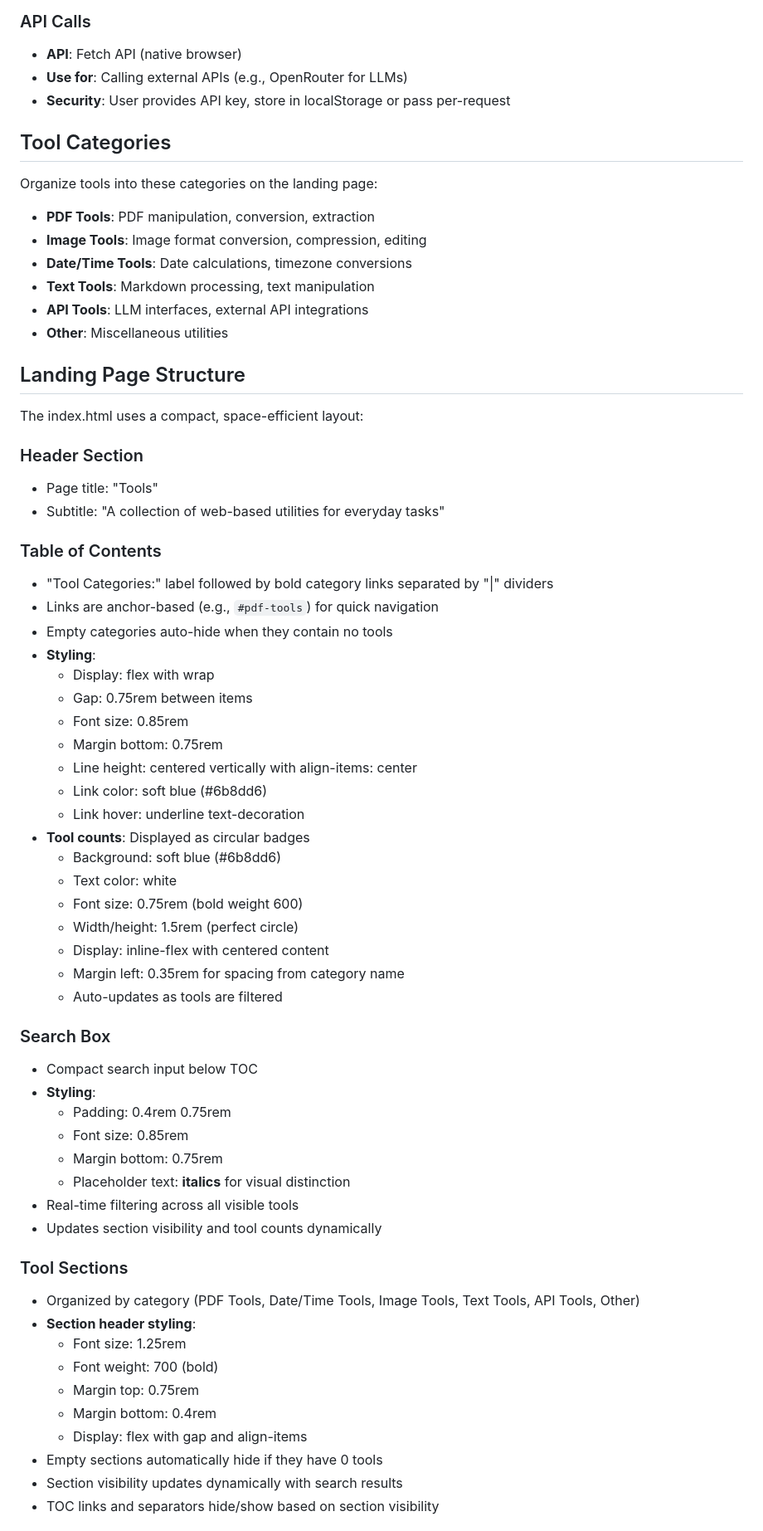
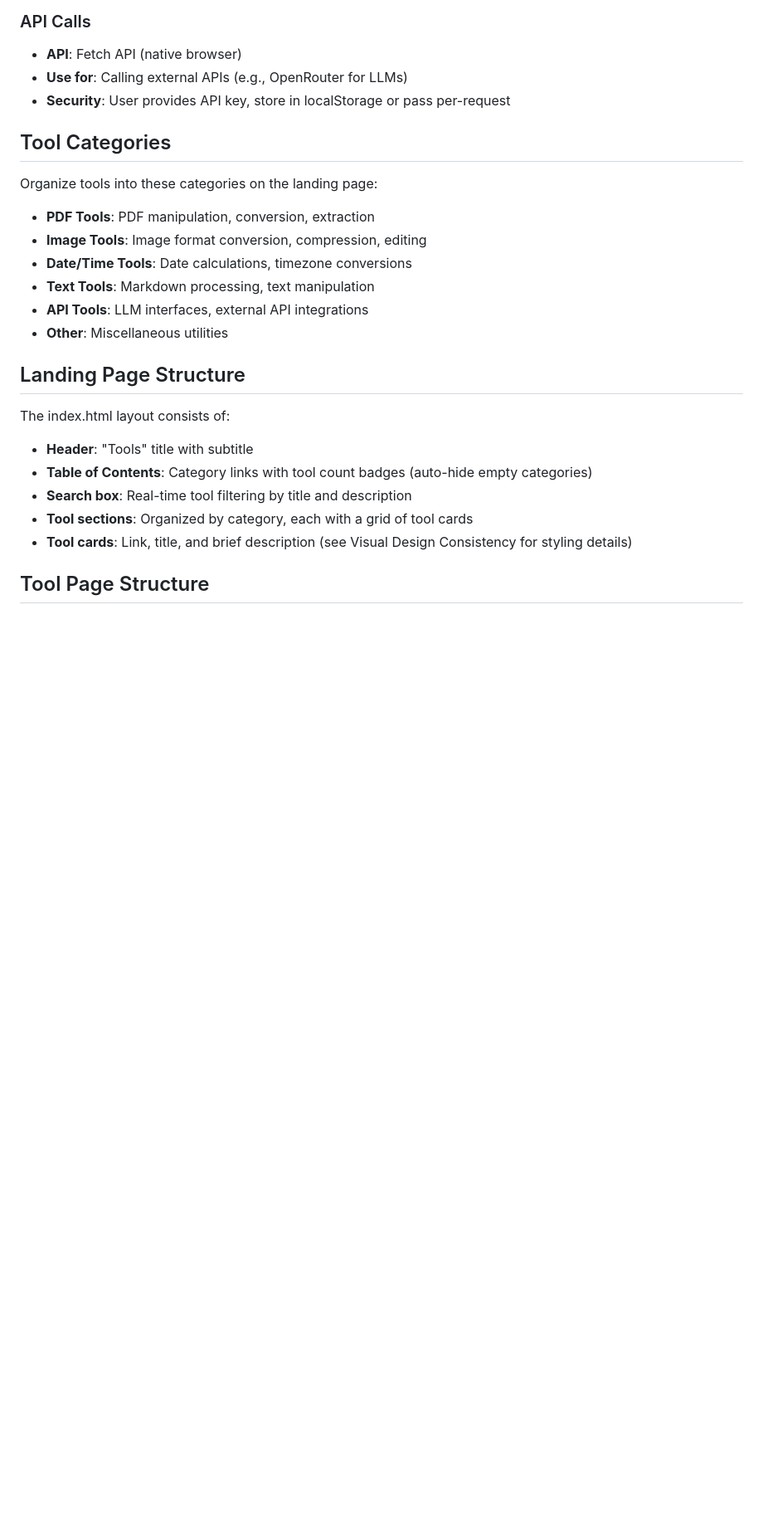
Before and after one commit to atindriyaghosh/tools, a Markdown page: .dev/CLAUDE.md, the part around one of its changes. Shown at 83% size. Rendered like a GitHub page; blank space fills up the shorter version.

```diff
--- a/.dev/CLAUDE.md
+++ b/.dev/CLAUDE.md
@@ -274,52 +197,12 @@ Organize tools into these categories on the landing page:
 
 ## Landing Page Structure
 
-The index.html uses a compact, space-efficient layout:
+The index.html layout consists of:
+- **Header**: "Tools" title with subtitle
+- **Table of Contents**: Category links with tool count badges (auto-hide empty categories)
+- **Search box**: Real-time tool filtering by title and description
+- **Tool sections**: Organized by category, each with a grid of tool cards
+- **Tool cards**: Link, title, and brief description (see Visual Design Consistency for styling details)
 
-### Header Section
-- Page title: "Tools"
-- Subtitle: "A collection of web-based utilities for everyday tasks"
+## Tool Page Structure
 
-### Table of Contents
-- "Tool Categories:" label followed by bold category links separated by "|" dividers
-- Links are anchor-based (e.g., `#pdf-tools`) for quick navigation
-- Empty categories auto-hide when they contain no tools
-- **Styling**:
-  - Display: flex with wrap
-  - Gap: 0.75rem between items
-  - Font size: 0.85rem
-  - Margin bottom: 0.75rem
-  - Line height: centered vertically with align-items: center
-  - Link color: soft blue (#6b8dd6)
-  - Link hover: underline text-decoration
-- **Tool counts**: Displayed as circular badges
-  - Background: soft blue (#6b8dd6)
-  - Text color: white
-  - Font size: 0.75rem (bold weight 600)
-  - Width/height: 1.5rem (perfect circle)
-  - Display: inline-flex with centered content
-  - Margin left: 0.35rem for spacing from category name
-  - Auto-updates as tools are filtered
-
-### Search Box
-- Compact search input below TOC
-- **Styling**:
-  - Padding: 0.4rem 0.75rem
-  - Font size: 0.85rem
-  - Margin bottom: 0.75rem
-  - Placeholder text: **italics** for visual distinction
-- Real-time filtering across all visible tools
-- Updates section visibility and tool counts dynamically
-
-### Tool Sections
-- Organized by category (PDF Tools, Date/Time Tools, Image Tools, Text Tools, API Tools, Other)
-- **Section header styling**:
-  - Font size: 1.25rem
-  - Font weight: 700 (bold)
-  - Margin top: 0.75rem
-  - Margin bottom: 0.4rem
-  - Display: flex with gap and align-items
-- Empty sections automatically hide if they have 0 tools
-- Section visibility updates dynamically with search results
-- TOC links and separators hide/show based on section visibility
-
```
Also changed, not shown: other parts of .dev/CLAUDE.md (+33 -181 lines).
